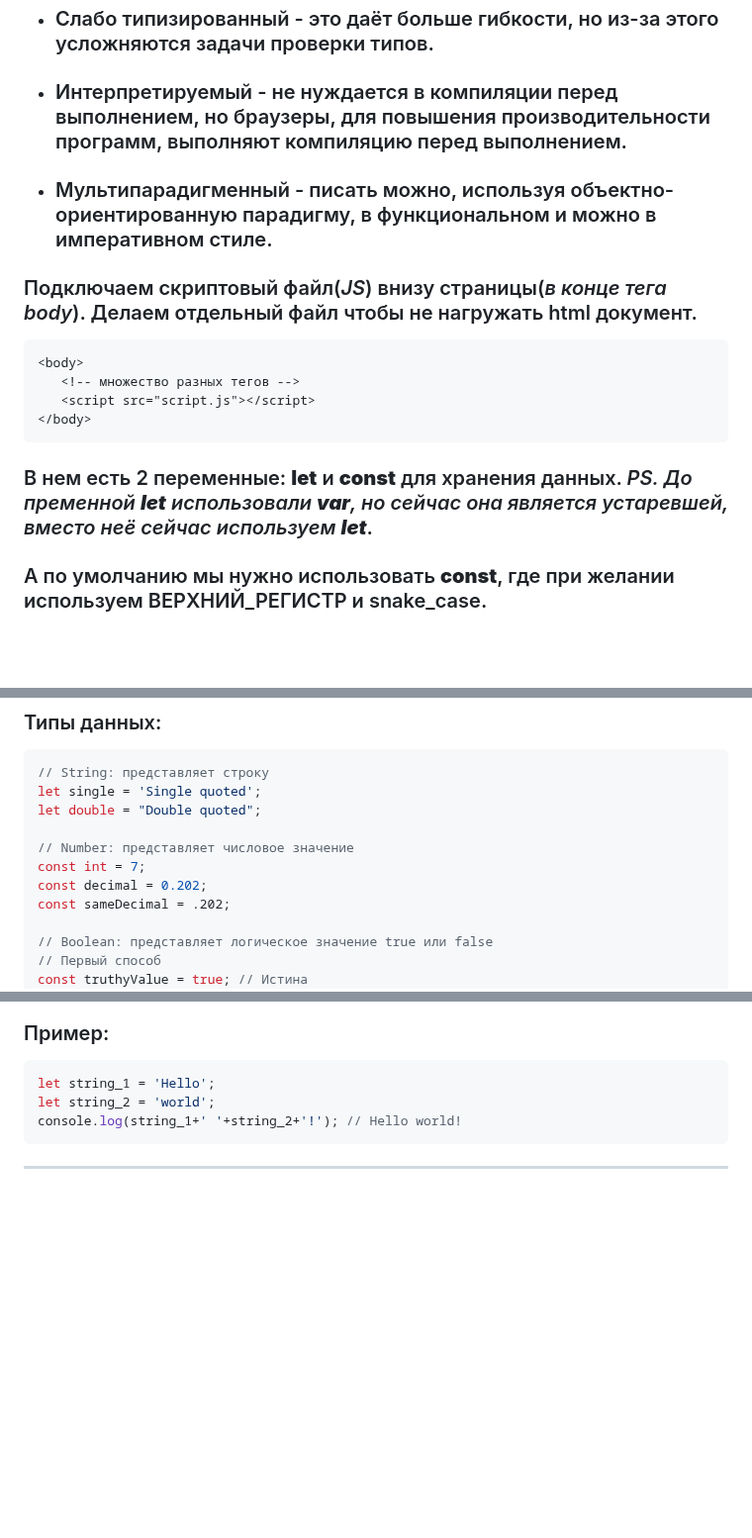
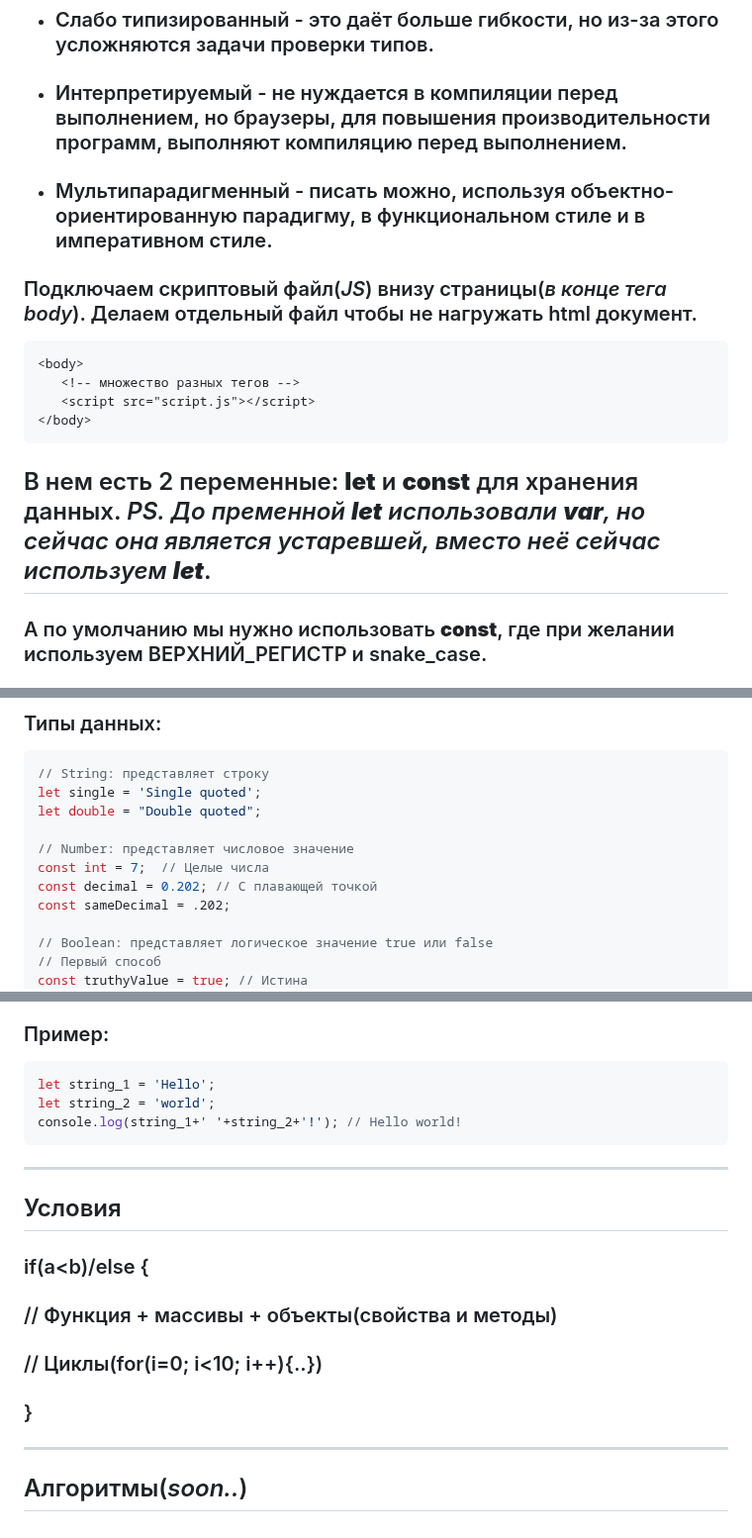
Before and after one commit to frontsteron/Pet-projects, a Markdown page: What is HTML, CSS + JS/README.md, 3 parts joined by grey strips. Shown at 99% size. Drawn GitHub-style; blank space fills up the shorter version.

Commit message:
Formatted it a bit

````diff
--- a/What is HTML, CSS + JS/README.md
+++ b/What is HTML, CSS + JS/README.md
@@ -98,7 +98,7 @@ hashtag {
 + ### Динамически типизированный - типы переменных задавать необязательно.
 + ### Слабо типизированный - это даёт больше гибкости, но из-за этого усложняются задачи проверки типов.
 + ### Интерпретируемый - не нуждается в компиляции перед выполнением, но браузеры, для повышения производительности программ, выполняют компиляцию перед выполнением.
-+ ### Мультипарадигменный - писать можно, используя объектно-ориентированную парадигму, в функциональном и можно в императивном стиле.
++ ### Мультипарадигменный - писать можно, используя объектно-ориентированную парадигму, в функциональном стиле и в императивном стиле.
 
 ### Подключаем скриптовый файл(*JS*) внизу страницы(*в конце тега body*). Делаем отдельный файл чтобы не нагружать html документ.
 
@@ -109,7 +109,7 @@ hashtag {
 </body>
 ```
 
-### В нем есть 2 переменные: **let** и **const** для хранения данных. *PS. До пременной **let** использовали **var**, но сейчас она является устаревшей, вместо неё сейчас используем **let***.
+## В нем есть 2 переменные: **let** и **const** для хранения данных. *PS. До пременной **let** использовали **var**, но сейчас она является устаревшей, вместо неё сейчас используем **let***.
 
 ### А по умолчанию мы нужно использовать **const**, где при желании используем ВЕРХНИЙ_РЕГИСТР и snake_case.
 
@@ -129,8 +129,8 @@ let single = 'Single quoted';
 let double = "Double quoted";
 
 // Number: представляет числовое значение
-const int = 7;
-const decimal = 0.202;
+const int = 7;  // Целые числа
+const decimal = 0.202; // С плавающей точкой
 const sameDecimal = .202;
 
 // Boolean: представляет логическое значение true или false
@@ -294,3 +294,10 @@ let string_2 = 'world';
 console.log(string_1+' '+string_2+'!'); // Hello world!
 ```
 ---
+## Условия
+### if(a<b)/else {
+###   // Функция + массивы + объекты(свойства и методы)
+###   // Циклы(for(i=0; i<10; i++){..})
+### }
+---
+## Алгоритмы(*soon..*)
````
Also changed, not shown: other parts of What is HTML, CSS + JS/README.md (+2 -2 lines).
